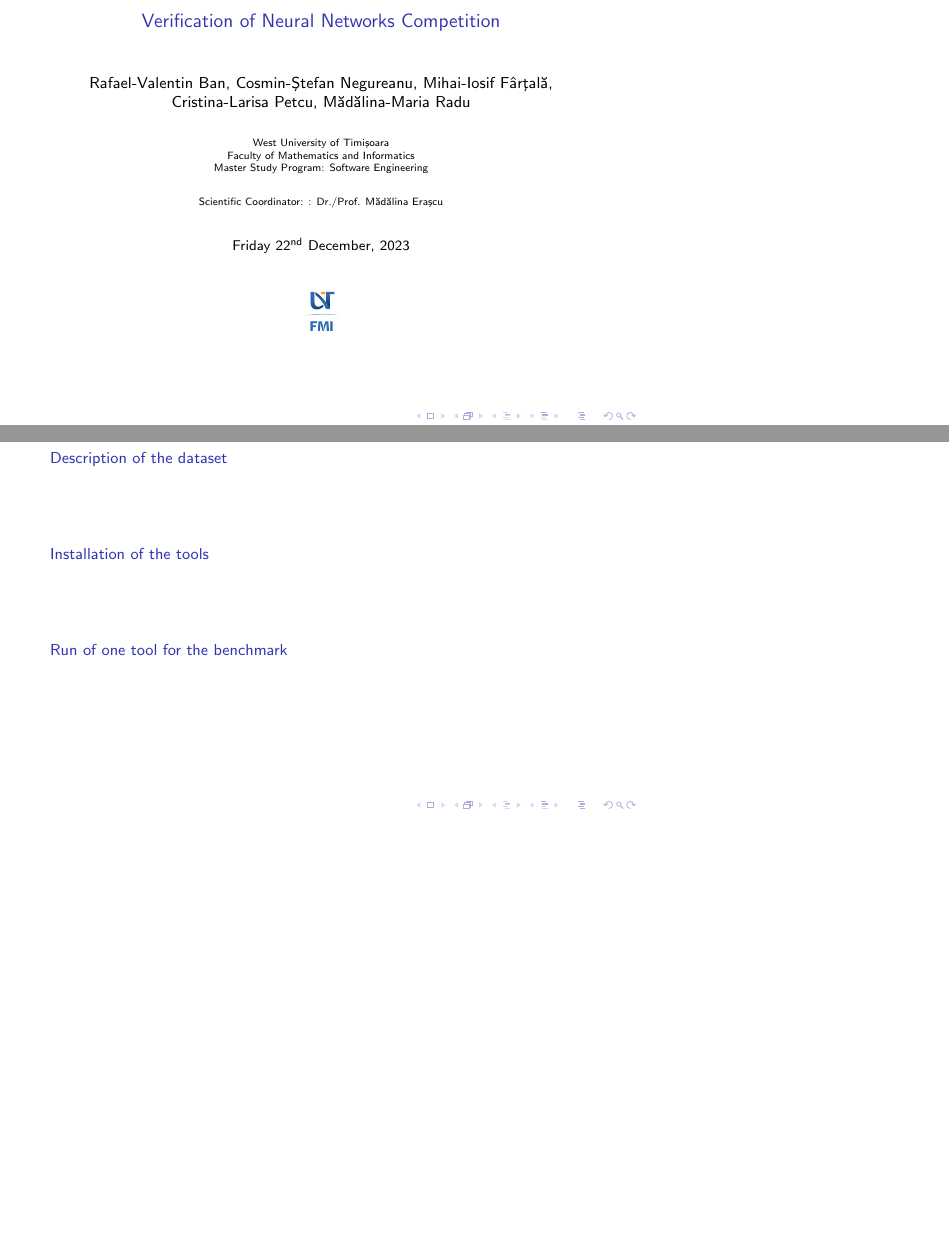
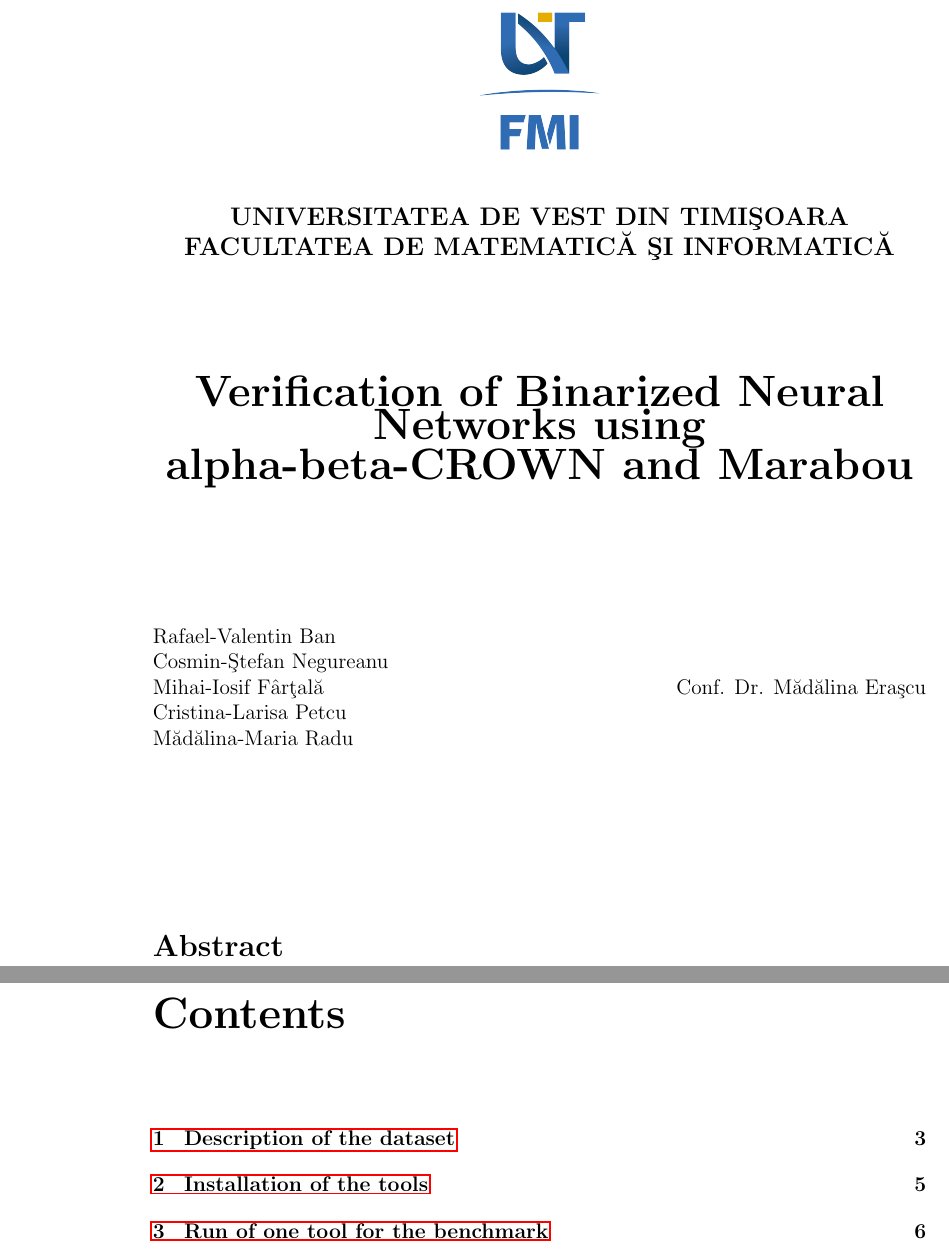
Before and after one commit to RafaelBan/VFProject, a LaTeX document (main.tex): two parts of pages 1 and 2 of 9 before the commit and two parts of pages 1 and 2 of 7 after it, joined at a grey line, cut at the place of the change, the shorter picture padded with empty space. Compiled offline with pdfLaTeX.

Commit message:
Revert to document format

```diff
--- a/main.tex
+++ b/main.tex
@@ -14,20 +32,33 @@
 \usepackage{algorithmic, algorithm}
 \newcommand\tab[1][5mm]{\hspace*{#1}}
 
-\newdate{date}{22}{12}{2023}
+\begin{document}
+\thispagestyle{empty}
+\begin{center}
+\begin{figure}[h!]
+\vspace{-20pt}
+\begin{center}
+\includegraphics[width=100pt]{FMI-03.png}
+\end{center}
+\end{figure}
 
-\title{\Large Verification of Neural Networks Competition}
+{\large{\bf UNIVERSITATEA DE VEST DIN TIMI\c SOARA
 
-\author{Rafael-Valentin Ban, Cosmin-\c Stefan Negureanu, Mihai-Iosif F\^{a}r\c tal\u a, Cristina-Larisa Petcu, M\u ad\u alina-Maria Radu}
+FACULTATEA DE MATEMATIC\u A \c SI INFORMATIC\u A}}
 
-\institute{West University of Timi\c soara\\Faculty of Mathematics and Informatics
+\vspace{65pt}
+{\huge {\bf Verification of Binarized Neural Networks using alpha-beta-CROWN and Marabou}}
 
-Master Study Program: Software Engineering
+\vspace{65pt}
+\end{center}
 
-\bigskip
+\noindent Rafael-Valentin Ban\\
+\noindent Cosmin-\c Stefan Negureanu\\
+\noindent Mihai-Iosif F\^{a}r\c tal\u a \hfill Conf. Dr. M\u ad\u alina Era\c scu\\
+\noindent Cristina-Larisa Petcu\\
+\noindent M\u ad\u alina-Maria Radu\\
 
-Scientific Coordinator: : Dr./Prof. M\u ad\u alina Era\c scu}
+\vspace{65pt}
+\section*{Abstract}
+\tableofcontents
 
-\date{\small{\displaydate{date}}
-
-\bigskip
@@ -47,7 +64,0 @@
-\begin{document}
-\begin{frame}[t]
-  \titlepage
-\end{frame}
-\begin{frame}[t]{Overview}
-  \tableofcontents
-\end{frame}
```
Also changed, not shown: main.tex (66 more changed lines).
